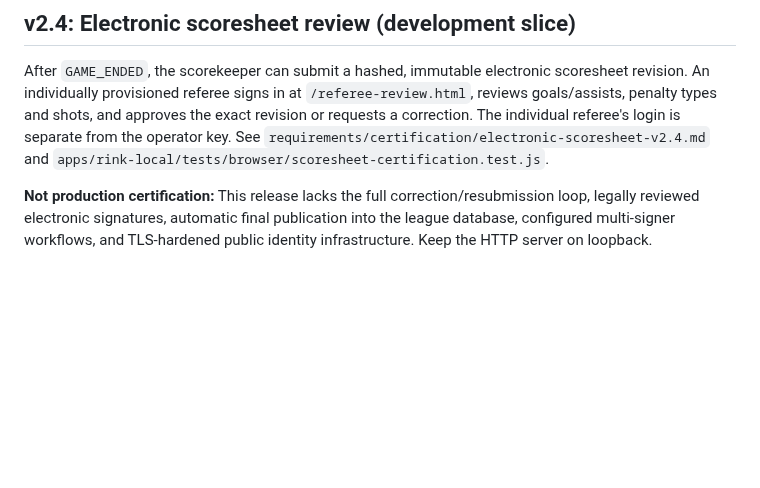
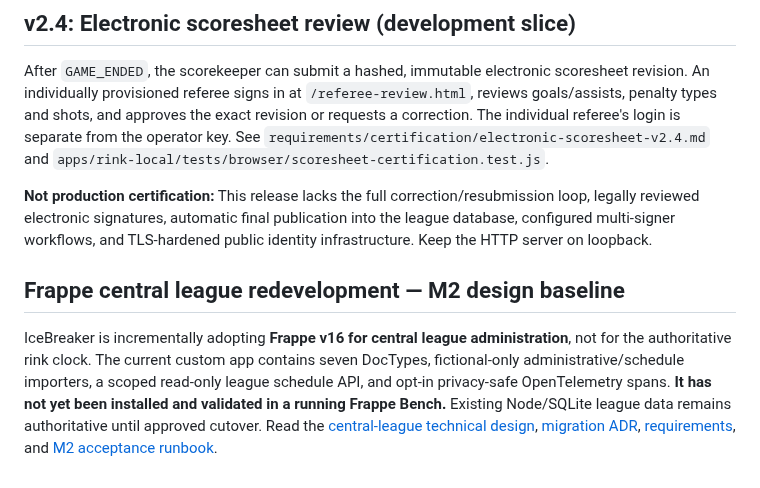
Before and after one commit to jeffadickson/IceBreaker, a Markdown page: README.md, the part around the change. Drawn GitHub-style; blank space fills up the shorter version.

Commit message:
docs(frappe): link canonical M2 design and extend STRIDE boundary review

```diff
--- a/README.md
+++ b/README.md
@@ -175,3 +175,6 @@ These modules are testable proofs of concept, **not yet integrated into the auth
 After `GAME_ENDED`, the scorekeeper can submit a hashed, immutable electronic scoresheet revision. An individually provisioned referee signs in at `/referee-review.html`, reviews goals/assists, penalty types and shots, and approves the exact revision or requests a correction. The individual referee's login is separate from the operator key. See `requirements/certification/electronic-scoresheet-v2.4.md` and `apps/rink-local/tests/browser/scoresheet-certification.test.js`.
 
 **Not production certification:** This release lacks the full correction/resubmission loop, legally reviewed electronic signatures, automatic final publication into the league database, configured multi-signer workflows, and TLS-hardened public identity infrastructure. Keep the HTTP server on loopback.
+## Frappe central league redevelopment — M2 design baseline
+
+IceBreaker is incrementally adopting **Frappe v16 for central league administration**, not for the authoritative rink clock. The current custom app contains seven DocTypes, fictional-only administrative/schedule importers, a scoped read-only league schedule API, and opt-in privacy-safe OpenTelemetry spans. **It has not yet been installed and validated in a running Frappe Bench.** Existing Node/SQLite league data remains authoritative until approved cutover. Read the [central-league technical design](docs/architecture/frappe-central-league-design.md), [migration ADR](docs/architecture/adr-001-frappe-league-administration.md), [requirements](requirements/frappe-league-migration.md), and [M2 acceptance runbook](docs/architecture/frappe-migration-runbook.md).
```
